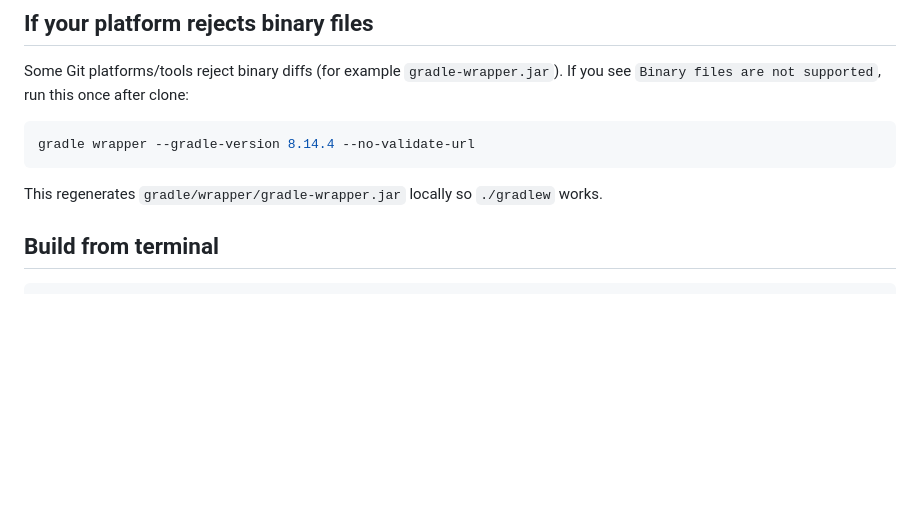
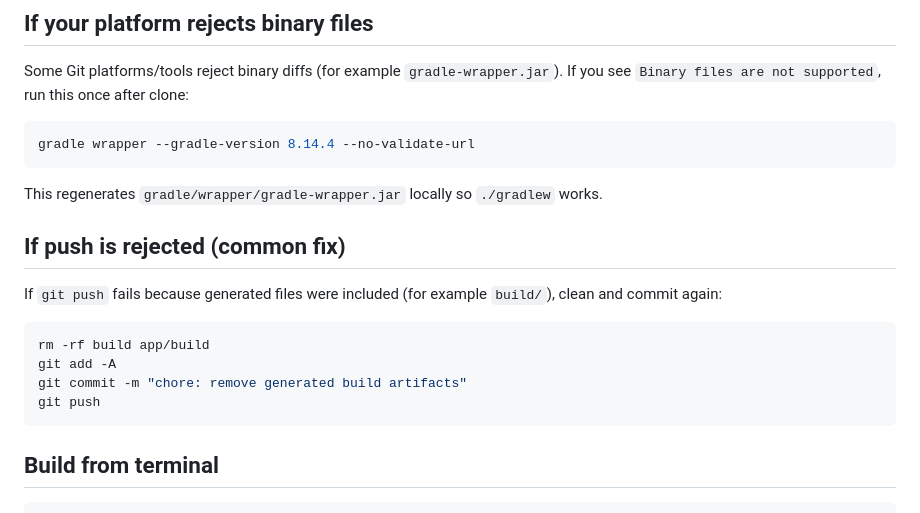
Before and after one commit to musabbirsaeed/Android_auto_scroll, a Markdown page: README.md, the part around the change. Rendered like a GitHub page; blank space fills up the shorter version.

Commit message:
docs: add push rejection troubleshooting steps

````diff
--- a/README.md
+++ b/README.md
@@ -28,6 +28,16 @@ gradle wrapper --gradle-version 8.14.4 --no-validate-url
 ```
 
 This regenerates `gradle/wrapper/gradle-wrapper.jar` locally so `./gradlew` works.
+
+## If push is rejected (common fix)
+If `git push` fails because generated files were included (for example `build/`), clean and commit again:
+
+```bash
+rm -rf build app/build
+git add -A
+git commit -m "chore: remove generated build artifacts"
+git push
+```
 
 ## Build from terminal
 ```bash
````
